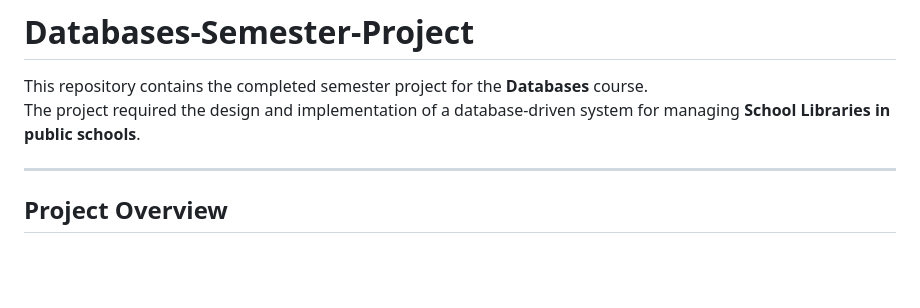
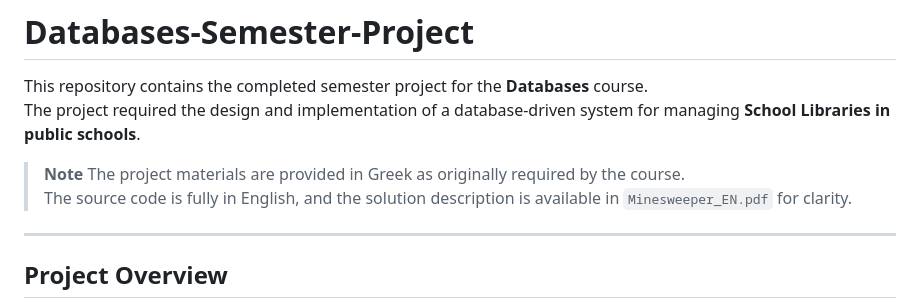
Before and after one commit to ArisGr/dblabProject, a Markdown page: README.md, the part around the change. Drawn GitHub-style; blank space fills up the shorter version.

```diff
--- a/README.md
+++ b/README.md
@@ -2,6 +2,9 @@
 
 This repository contains the completed semester project for the **Databases** course.
 The project required the design and implementation of a database-driven system for managing **School Libraries in public schools**.
+
+> **Note** The project materials are provided in Greek as originally required by the course.
+The source code is fully in English, and the solution description is available in `Minesweeper_EN.pdf` for clarity.
 
 ---
 
```
